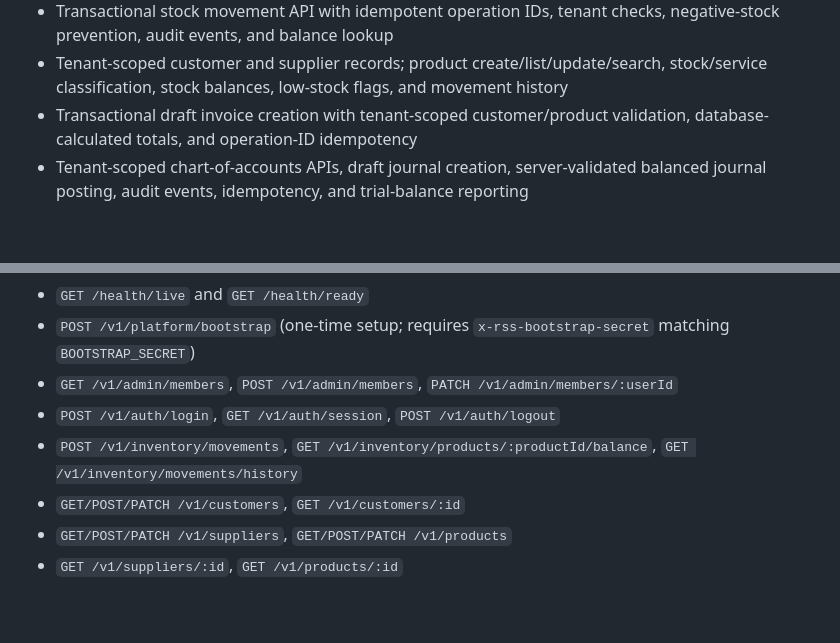
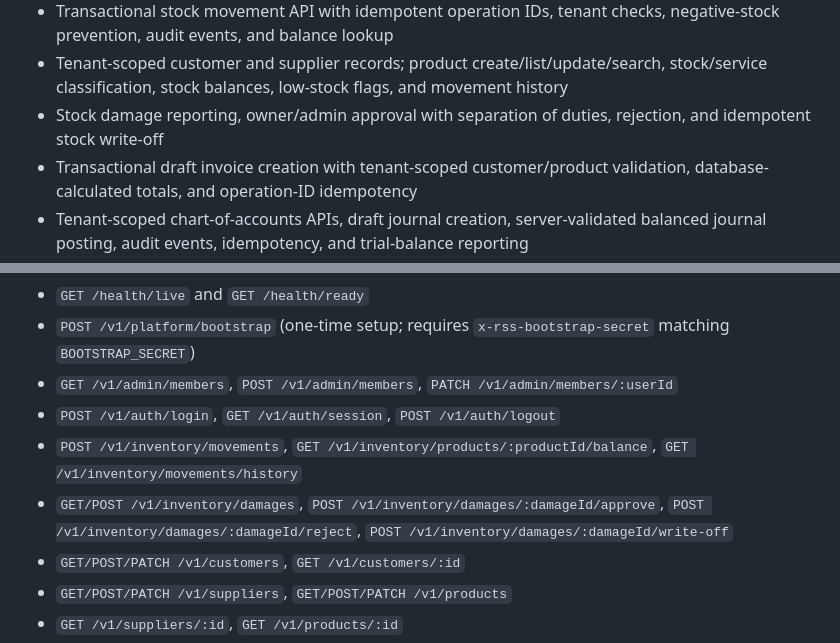
Before and after one commit to riyazamra1/RSS-Orbinex, a Markdown page: README.md, 2 parts joined by grey strips. GitHub-like rendering; blank space fills up the shorter version.

Commit message:
Document inventory damage workflows

```diff
--- a/README.md
+++ b/README.md
@@ -25,6 +25,7 @@ The project is being established incrementally. Requirements documents describe
 - Database guards for posted invoice immutability, append-only payments/stock movements, and balanced posted journals (migration 004)
 - Transactional stock movement API with idempotent operation IDs, tenant checks, negative-stock prevention, audit events, and balance lookup
 - Tenant-scoped customer and supplier records; product create/list/update/search, stock/service classification, stock balances, low-stock flags, and movement history
+- Stock damage reporting, owner/admin approval with separation of duties, rejection, and idempotent stock write-off
 - Transactional draft invoice creation with tenant-scoped customer/product validation, database-calculated totals, and operation-ID idempotency
 - Tenant-scoped chart-of-accounts APIs, draft journal creation, server-validated balanced journal posting, audit events, idempotency, and trial-balance reporting
 - Transactional customer payment recording with invoice balance checks, automatic balanced cash/receivables journal posting, invoice paid/part-paid status transitions, and sync events
@@ -41,6 +42,7 @@ The API authentication foundation is not yet a complete production identity life
 - `GET /v1/admin/members`, `POST /v1/admin/members`, `PATCH /v1/admin/members/:userId`
 - `POST /v1/auth/login`, `GET /v1/auth/session`, `POST /v1/auth/logout`
 - `POST /v1/inventory/movements`, `GET /v1/inventory/products/:productId/balance`, `GET /v1/inventory/movements/history`
+- `GET/POST /v1/inventory/damages`, `POST /v1/inventory/damages/:damageId/approve`, `POST /v1/inventory/damages/:damageId/reject`, `POST /v1/inventory/damages/:damageId/write-off`
 - `GET/POST/PATCH /v1/customers`, `GET /v1/customers/:id`
 - `GET/POST/PATCH /v1/suppliers`, `GET/POST/PATCH /v1/products`
 - `GET /v1/suppliers/:id`, `GET /v1/products/:id`
```
